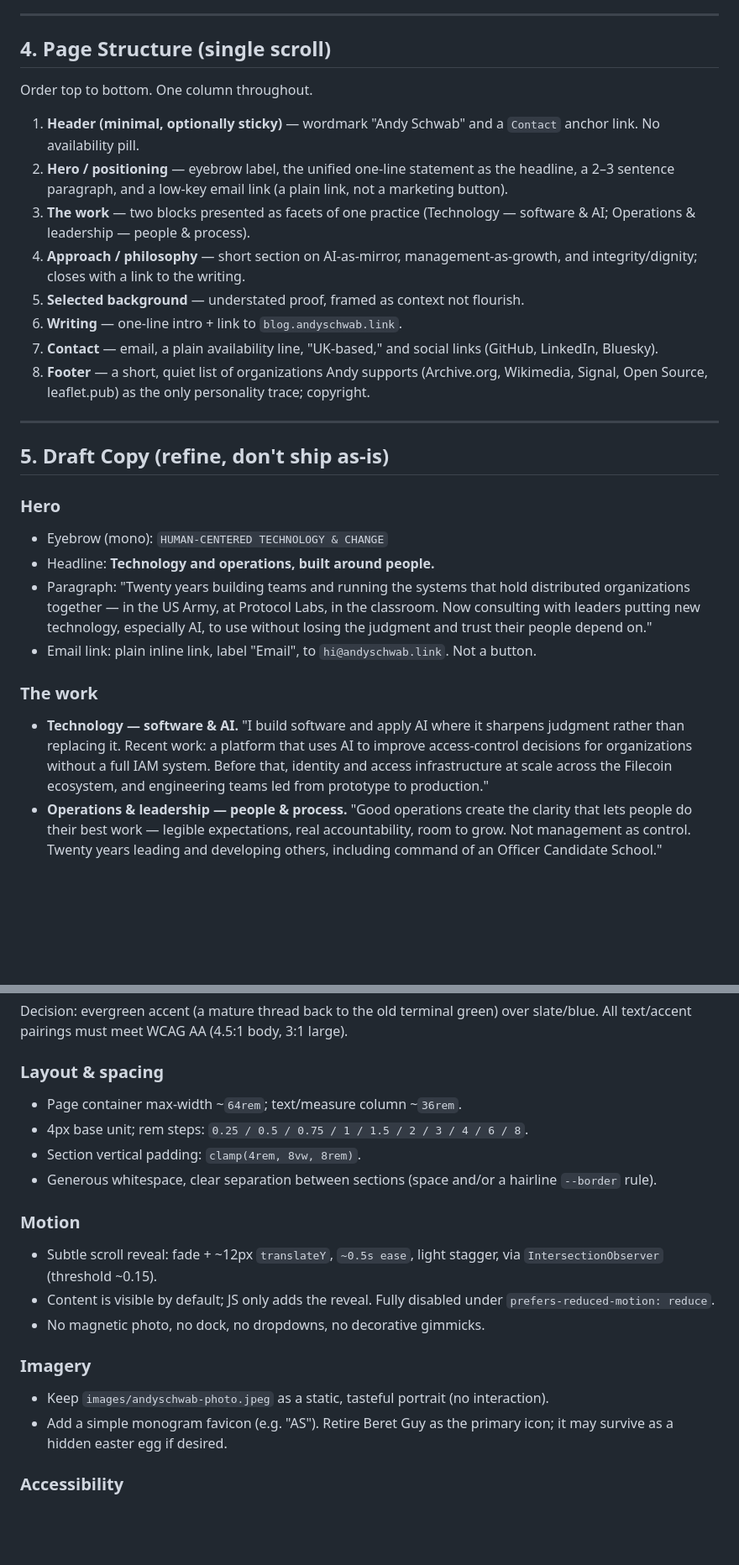
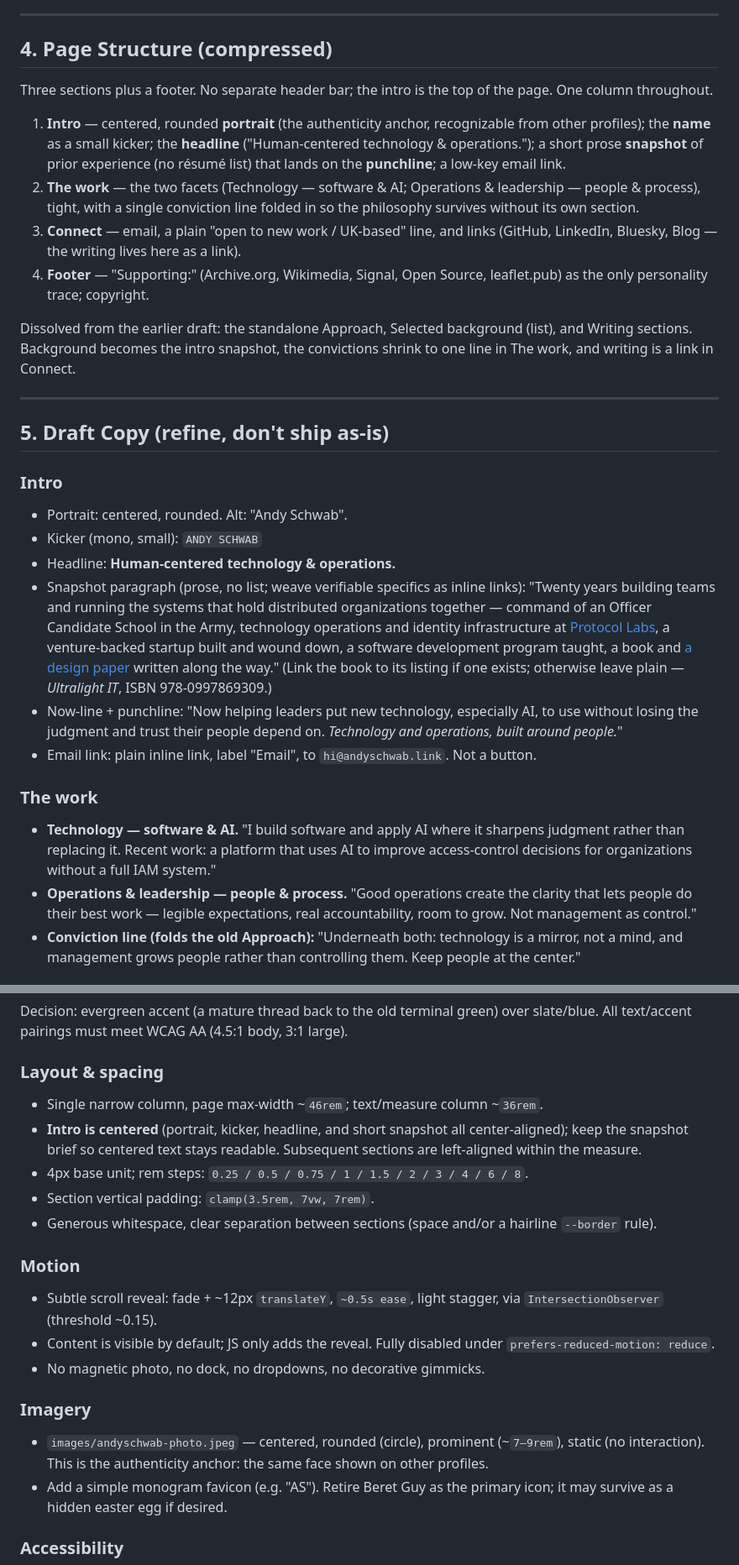
Before and after one commit to andyschwab/andyschwab.github.io, a Markdown page: DESIGN.md, 2 parts joined by grey strips. Shown at 84% size. Drawn GitHub-style; blank space fills up the shorter version.

```diff
--- a/DESIGN.md
+++ b/DESIGN.md
@@ -58,30 +59,31 @@ Status: design locked, implementation not yet started. Draft copy below is a sta
 
 ---
 
-## 4. Page Structure (single scroll)
+## 4. Page Structure (compressed)
 
-Order top to bottom. One column throughout.
+Three sections plus a footer. No separate header bar; the intro is the top of the page. One column throughout.
 
-1. **Header (minimal, optionally sticky)** — wordmark "Andy Schwab" and a `Contact` anchor link. No availability pill.
-2. **Hero / positioning** — eyebrow label, the unified one-line statement as the headline, a 2–3 sentence paragraph, and a low-key email link (a plain link, not a marketing button).
-3. **The work** — two blocks presented as facets of one practice (Technology — software & AI; Operations & leadership — people & process).
-4. **Approach / philosophy** — short section on AI-as-mirror, management-as-growth, and integrity/dignity; closes with a link to the writing.
-5. **Selected background** — understated proof, framed as context not flourish.
-6. **Writing** — one-line intro + link to `blog.andyschwab.link`.
-7. **Contact** — email, a plain availability line, "UK-based," and social links (GitHub, LinkedIn, Bluesky).
-8. **Footer** — a short, quiet list of organizations Andy supports (Archive.org, Wikimedia, Signal, Open Source, leaflet.pub) as the only personality trace; copyright.
+1. **Intro** — centered, rounded **portrait** (the authenticity anchor, recognizable from other profiles); the **name** as a small kicker; the **headline** ("Human-centered technology & operations."); a short prose **snapshot** of prior experience (no résumé list) that lands on the **punchline**; a low-key email link.
+2. **The work** — the two facets (Technology — software & AI; Operations & leadership — people & process), tight, with a single conviction line folded in so the philosophy survives without its own section.
+3. **Connect** — email, a plain "open to new work / UK-based" line, and links (GitHub, LinkedIn, Bluesky, Blog — the writing lives here as a link).
+4. **Footer** — "Supporting:" (Archive.org, Wikimedia, Signal, Open Source, leaflet.pub) as the only personality trace; copyright.
+
+Dissolved from the earlier draft: the standalone Approach, Selected background (list), and Writing sections. Background becomes the intro snapshot, the convictions shrink to one line in The work, and writing is a link in Connect.
 
 ---
 
 ## 5. Draft Copy (refine, don't ship as-is)
 
-### Hero
-- Eyebrow (mono): `HUMAN-CENTERED TECHNOLOGY & CHANGE`
-- Headline: **Technology and operations, built around people.**
-- Paragraph: "Twenty years building teams and running the systems that hold distributed organizations together — in the US Army, at Protocol Labs, in the classroom. Now consulting with leaders putting new technology, especially AI, to use without losing the judgment and trust their people depend on."
+### Intro
+- Portrait: centered, rounded. Alt: "Andy Schwab".
+- Kicker (mono, small): `ANDY SCHWAB`
+- Headline: **Human-centered technology & operations.**
+- Snapshot paragraph (prose, no list; weave verifiable specifics as inline links): "Twenty years building teams and running the systems that hold distributed organizations together — command of an Officer Candidate School in the Army, technology operations and identity infrastructure at [Protocol Labs](https://protocol.ai), a venture-backed startup built and wound down, a software development program taught, a book and [a design paper](https://github.com/sodal-project/community) written along the way." (Link the book to its listing if one exists; otherwise leave plain — *Ultralight IT*, ISBN 978-0997869309.)
+- Now-line + punchline: "Now helping leaders put new technology, especially AI, to use without losing the judgment and trust their people depend on. *Technology and operations, built around people.*"
 - Email link: plain inline link, label "Email", to `hi@andyschwab.link`. Not a button.
 
 ### The work
-- **Technology — software & AI.** "I build software and apply AI where it sharpens judgment rather than replacing it. Recent work: a platform that uses AI to improve access-control decisions for organizations without a full IAM system. Before that, identity and access infrastructure at scale across the Filecoin ecosystem, and engineering teams led from prototype to production."
-- **Operations & leadership — people & process.** "Good operations create the clarity that lets people do their best work — legible expectations, real accountability, room to grow. Not management as control. Twenty years leading and developing others, including command of an Officer Candidate School."
+- **Technology — software & AI.** "I build software and apply AI where it sharpens judgment rather than replacing it. Recent work: a platform that uses AI to improve access-control decisions for organizations without a full IAM system."
+- **Operations & leadership — people & process.** "Good operations create the clarity that lets people do their best work — legible expectations, real accountability, room to grow. Not management as control."
+- **Conviction line (folds the old Approach):** "Underneath both: technology is a mirror, not a mind, and management grows people rather than controlling them. Keep people at the center."
 
@@ -149,9 +135,10 @@ Dark:
 Decision: evergreen accent (a mature thread back to the old terminal green) over slate/blue. All text/accent pairings must meet WCAG AA (4.5:1 body, 3:1 large).
 
 ### Layout & spacing
-- Page container max-width ~`64rem`; text/measure column ~`36rem`.
+- Single narrow column, page max-width ~`46rem`; text/measure column ~`36rem`.
+- **Intro is centered** (portrait, kicker, headline, and short snapshot all center-aligned); keep the snapshot brief so centered text stays readable. Subsequent sections are left-aligned within the measure.
 - 4px base unit; rem steps: `0.25 / 0.5 / 0.75 / 1 / 1.5 / 2 / 3 / 4 / 6 / 8`.
-- Section vertical padding: `clamp(4rem, 8vw, 8rem)`.
+- Section vertical padding: `clamp(3.5rem, 7vw, 7rem)`.
 - Generous whitespace, clear separation between sections (space and/or a hairline `--border` rule).
 
 ### Motion
@@ -160,7 +147,7 @@ Decision: evergreen accent (a mature thread back to the old terminal green) over
 - No magnetic photo, no dock, no dropdowns, no decorative gimmicks.
 
 ### Imagery
-- Keep `images/andyschwab-photo.jpeg` as a static, tasteful portrait (no interaction).
+- `images/andyschwab-photo.jpeg` — centered, rounded (circle), prominent (~`7–9rem`), static (no interaction). This is the authenticity anchor: the same face shown on other profiles.
 - Add a simple monogram favicon (e.g. "AS"). Retire Beret Guy as the primary icon; it may survive as a hidden easter egg if desired.
 
 ### Accessibility
```
Also changed, not shown: other parts of DESIGN.md (+19 -32 lines).
